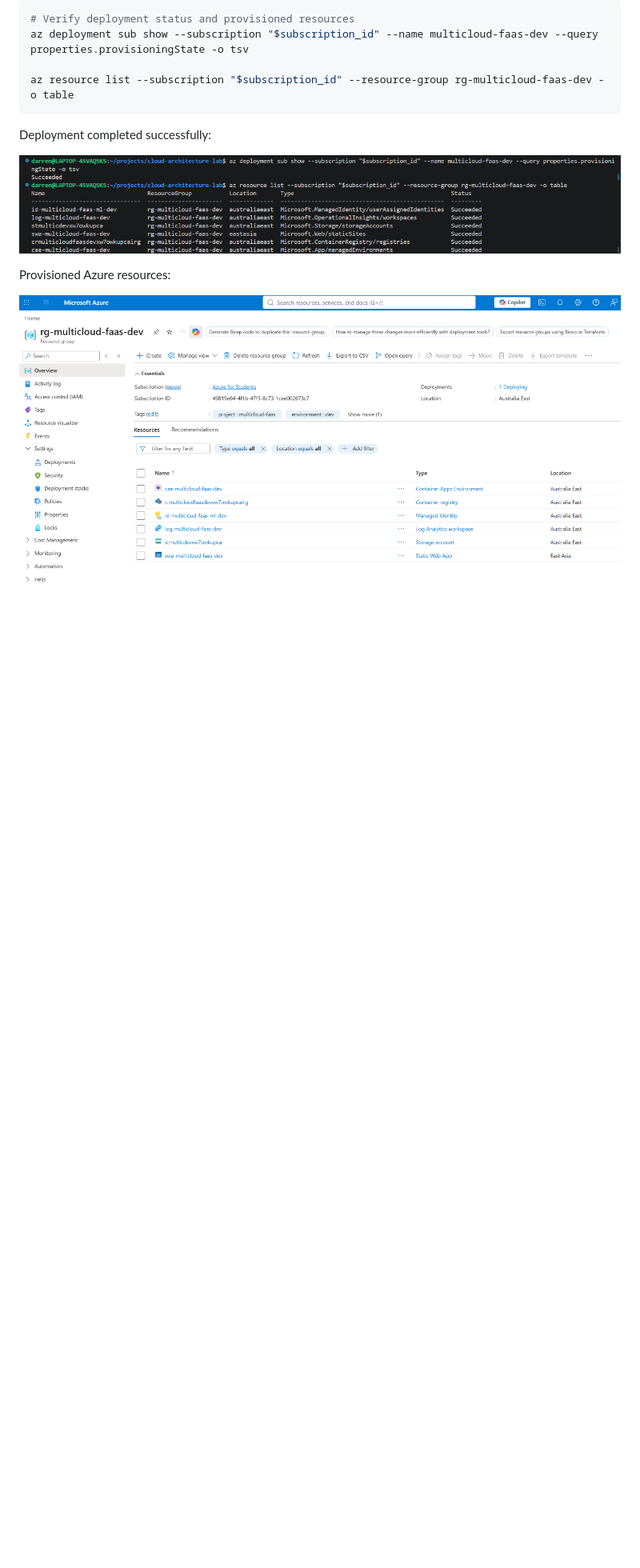
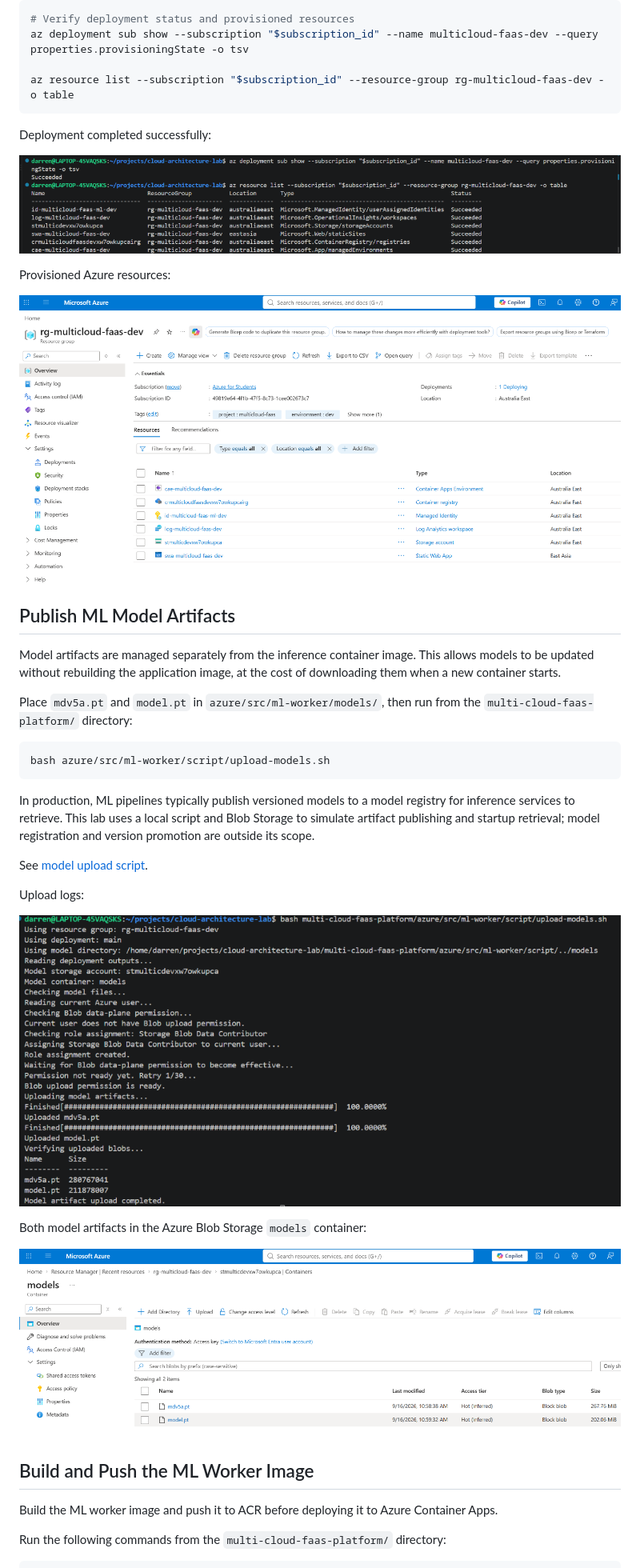
Before and after one commit to DarrenChouCN/cloud-architecture-lab, a Markdown page: README.md, the part around the change printed below. Shown: that part at 80% size. Rendered like a GitHub page; pictures changed too: images/azure-model-artifacts-portal.png (added), images/azure-model-upload-cli.png (added); blank space fills up the shorter version.

Commit message:
feat: align model upload script with Azure infra and document ML deployment workflow

````diff
--- a/README.md
+++ b/README.md
@@ -40,3 +40,32 @@ Deployment completed successfully:
 Provisioned Azure resources:
 
 ![Azure resource group overview](images/azure-infra-resources.png)
+
+## Publish ML Model Artifacts
+
+Model artifacts are managed separately from the inference container image. This allows models to be updated without rebuilding the application image, at the cost of downloading them when a new container starts.
+
+Place `mdv5a.pt` and `model.pt` in `azure/src/ml-worker/models/`, then run from the `multi-cloud-faas-platform/` directory:
+
+```bash
+bash azure/src/ml-worker/script/upload-models.sh
+```
+
+In production, ML pipelines typically publish versioned models to a model registry for inference services to retrieve. This lab uses a local script and Blob Storage to simulate artifact publishing and startup retrieval; model registration and version promotion are outside its scope.
+
+See [model upload script](azure/src/ml-worker/script/upload-models.sh).
+
+Upload logs:
+
+![Model upload logs](images/azure-model-upload-cli.png)
+
+Both model artifacts in the Azure Blob Storage `models` container:
+
+![Model artifacts in Azure Blob Storage](images/azure-model-artifacts-portal.png)
+
+## Build and Push the ML Worker Image
+
+Build the ML worker image and push it to ACR before deploying it to Azure Container Apps.
+
+Run the following commands from the `multi-cloud-faas-platform/` directory:
+
````
Also changed, not shown: other parts of README.md (+42 -0 lines), images/azure-ml-worker-image-build.png (added), 3 other files.
